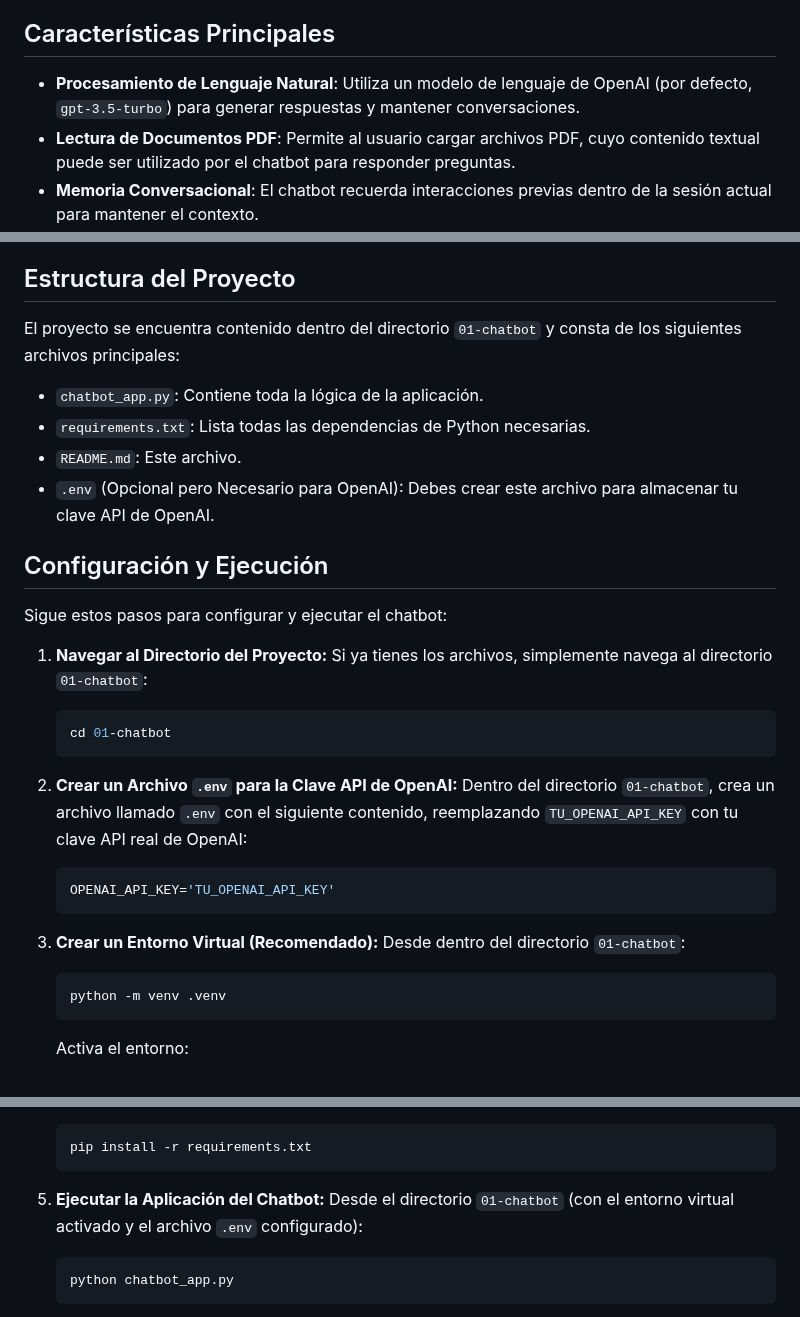
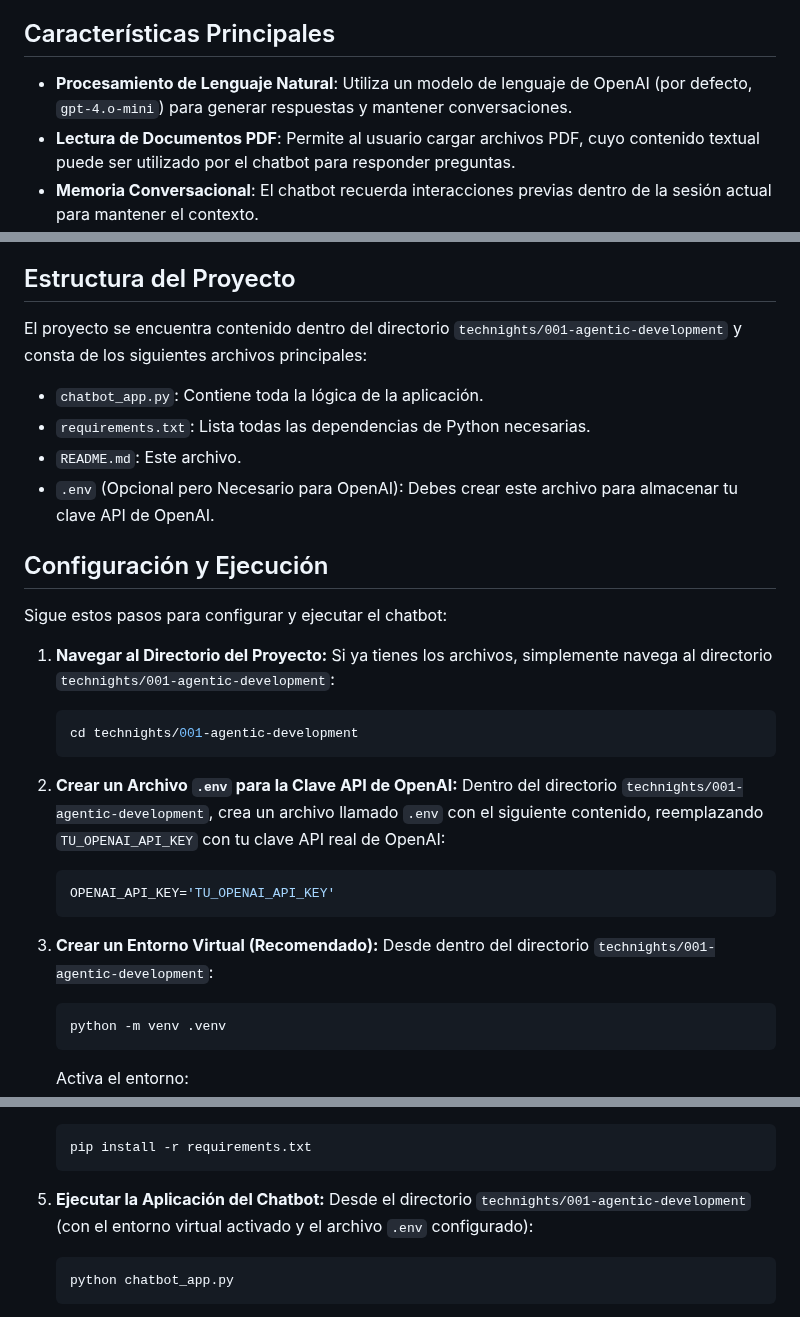
Before and after one commit to nybblegroup/labs-technights, a Markdown page: technights/001-agentic-development/README.md, 3 parts joined by grey strips. Rendered like a GitHub page.

Commit message:
corrijo readme

````diff
--- a/technights/001-agentic-development/README.md
+++ b/technights/001-agentic-development/README.md
@@ -4,7 +4,7 @@ Este proyecto implementa un chatbot en Python utilizando LangGraph para gestiona
 
 ## Características Principales
 
-- **Procesamiento de Lenguaje Natural**: Utiliza un modelo de lenguaje de OpenAI (por defecto, `gpt-3.5-turbo`) para generar respuestas y mantener conversaciones.
+- **Procesamiento de Lenguaje Natural**: Utiliza un modelo de lenguaje de OpenAI (por defecto, `gpt-4.o-mini`) para generar respuestas y mantener conversaciones.
 - **Lectura de Documentos PDF**: Permite al usuario cargar archivos PDF, cuyo contenido textual puede ser utilizado por el chatbot para responder preguntas.
 - **Memoria Conversacional**: El chatbot recuerda interacciones previas dentro de la sesión actual para mantener el contexto.
 - **Flujo de Conversación con LangGraph**: Define un grafo para manejar los estados y transiciones de la conversación.
@@ -79,7 +79,7 @@ El flujo de LangGraph consta de varios subcomponentes:
 
 ## Estructura del Proyecto
 
-El proyecto se encuentra contenido dentro del directorio `01-chatbot` y consta de los siguientes archivos principales:
+El proyecto se encuentra contenido dentro del directorio `technights/001-agentic-development` y consta de los siguientes archivos principales:
 
 - `chatbot_app.py`: Contiene toda la lógica de la aplicación.
 - `requirements.txt`: Lista todas las dependencias de Python necesarias.
@@ -91,19 +91,19 @@ El proyecto se encuentra contenido dentro del directorio `01-chatbot` y consta d
 Sigue estos pasos para configurar y ejecutar el chatbot:
 
 1.  **Navegar al Directorio del Proyecto:**
-    Si ya tienes los archivos, simplemente navega al directorio `01-chatbot`:
+    Si ya tienes los archivos, simplemente navega al directorio `technights/001-agentic-development`:
     ```bash
-    cd 01-chatbot
+    cd technights/001-agentic-development
     ```
 
 2.  **Crear un Archivo `.env` para la Clave API de OpenAI:**
-    Dentro del directorio `01-chatbot`, crea un archivo llamado `.env` con el siguiente contenido, reemplazando `TU_OPENAI_API_KEY` con tu clave API real de OpenAI:
+    Dentro del directorio `technights/001-agentic-development`, crea un archivo llamado `.env` con el siguiente contenido, reemplazando `TU_OPENAI_API_KEY` con tu clave API real de OpenAI:
     ```env
     OPENAI_API_KEY='TU_OPENAI_API_KEY'
     ```
 
 3.  **Crear un Entorno Virtual (Recomendado):**
-    Desde dentro del directorio `01-chatbot`:
+    Desde dentro del directorio `technights/001-agentic-development`:
     ```bash
     python -m venv .venv
     ```
@@ -124,7 +124,7 @@ Sigue estos pasos para configurar y ejecutar el chatbot:
     ```
 
 5.  **Ejecutar la Aplicación del Chatbot:**
-    Desde el directorio `01-chatbot` (con el entorno virtual activado y el archivo `.env` configurado):
+    Desde el directorio `technights/001-agentic-development` (con el entorno virtual activado y el archivo `.env` configurado):
     ```bash
     python chatbot_app.py
     ```
````
